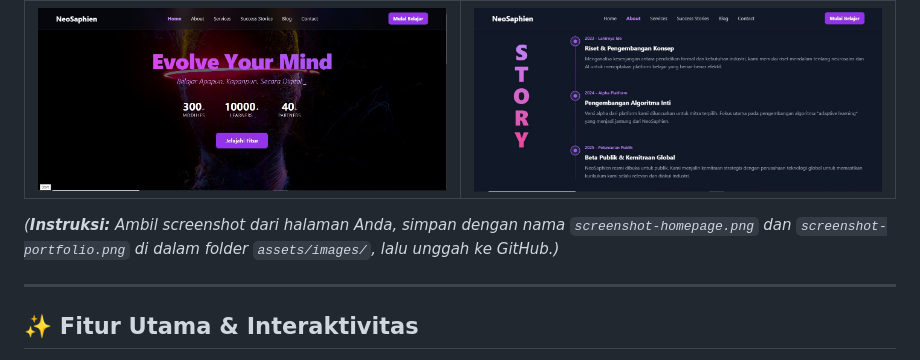
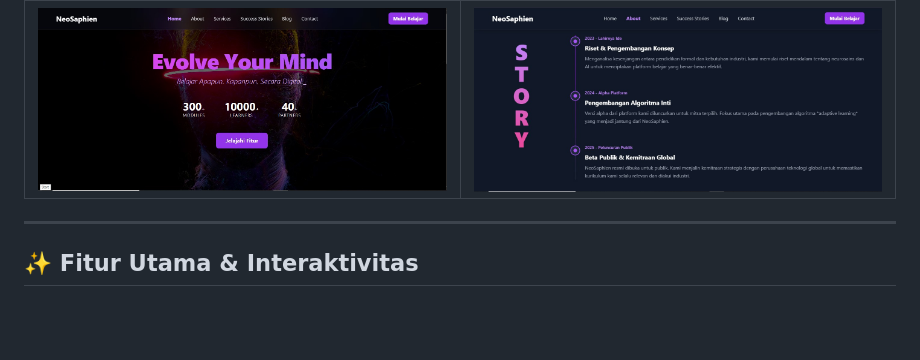
Before and after one commit to TinoIf/neosaphien-web, a Markdown page: README.md, the part around the change. Rendered like a GitHub page; blank space fills up the shorter version.

```diff
--- a/README.md
+++ b/README.md
@@ -18,7 +18,6 @@ Tujuannya adalah untuk menciptakan sebuah website yang tidak hanya fungsional, t
 | :---: | :---: |
 | ![Screenshot Halaman Utama](assets/images/screenshot-homepage.png) | ![Screenshot Halaman Portfolio](assets/images/screenshot-portfolio.png) |
 
-*(**Instruksi:** Ambil screenshot dari halaman Anda, simpan dengan nama `screenshot-homepage.png` dan `screenshot-portfolio.png` di dalam folder `assets/images/`, lalu unggah ke GitHub.)*
 
 ---
 ## ✨ Fitur Utama & Interaktivitas
```
